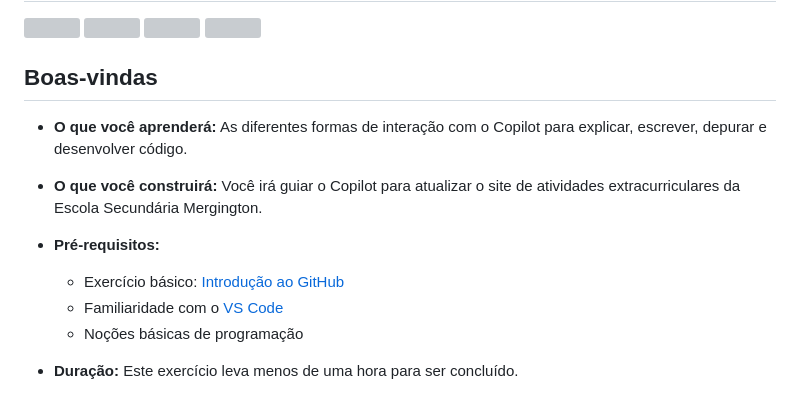
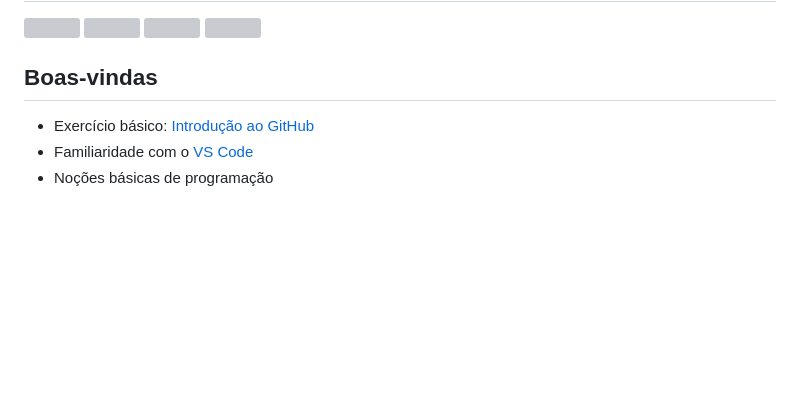
Before and after one commit to barbaracabral/invillia-exercicio-github-copilot, a Markdown page: README.md, the part around the change printed below. Rendered like a GitHub page; blank space fills up the shorter version; grey boxes are pictures that could not be loaded.

```diff
--- a/README.md
+++ b/README.md
@@ -7,12 +7,8 @@
 
 ## Boas-vindas
 
-- **O que você aprenderá:** As diferentes formas de interação com o Copilot para explicar, escrever, depurar e desenvolver código.
-- **O que você construirá:** Você irá guiar o Copilot para atualizar o site de atividades extracurriculares da Escola Secundária Mergington.
 
-- **Pré-requisitos:**
   - Exercício básico: [Introdução ao GitHub](https://github.com/skills/introduction-to-github)
   - Familiaridade com o [VS Code](https://code.visualstudio.com/)
   - Noções básicas de programação
-- **Duração:** Este exercício leva menos de uma hora para ser concluído.
 
```
Also changed, not shown: other parts of README.md (+1 -0 lines).
